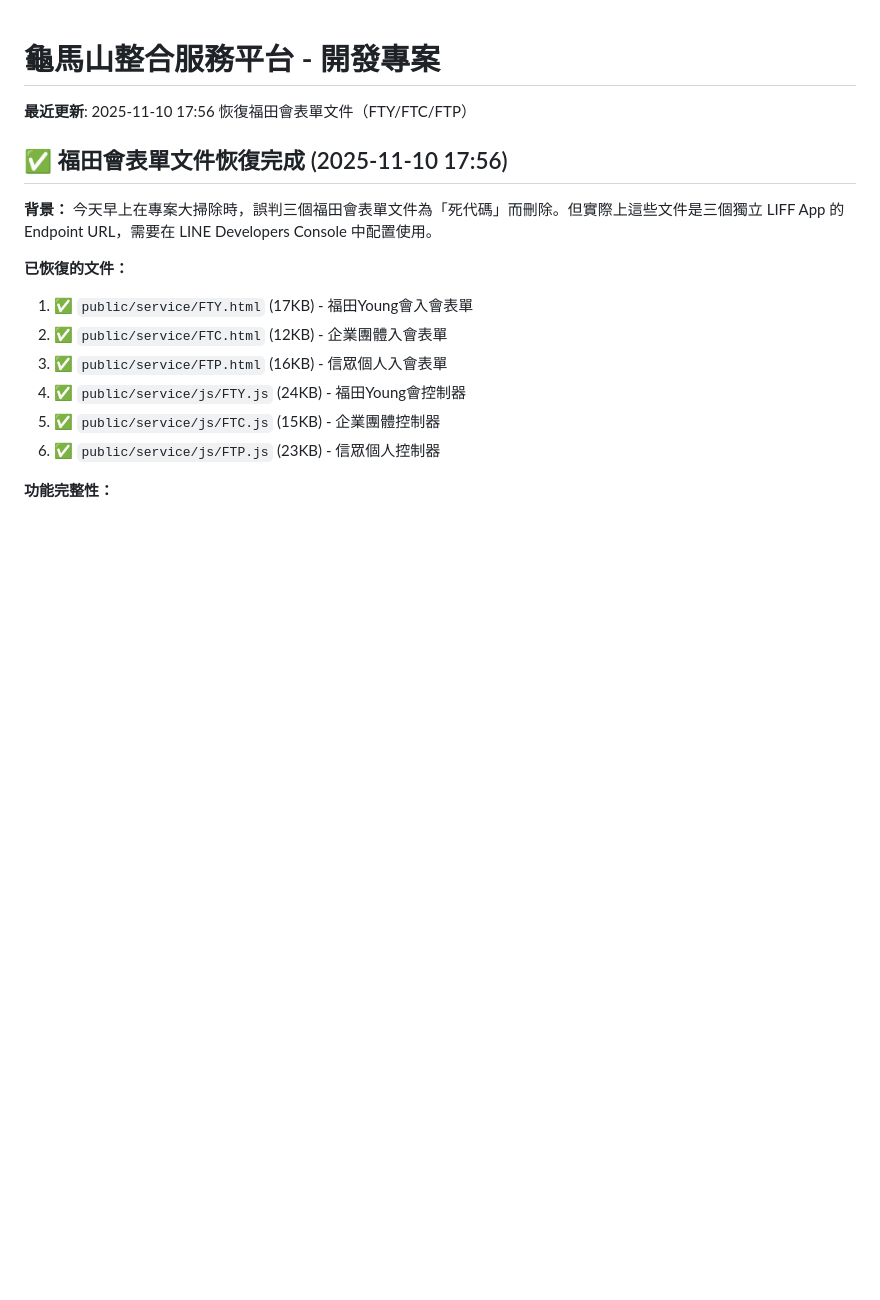
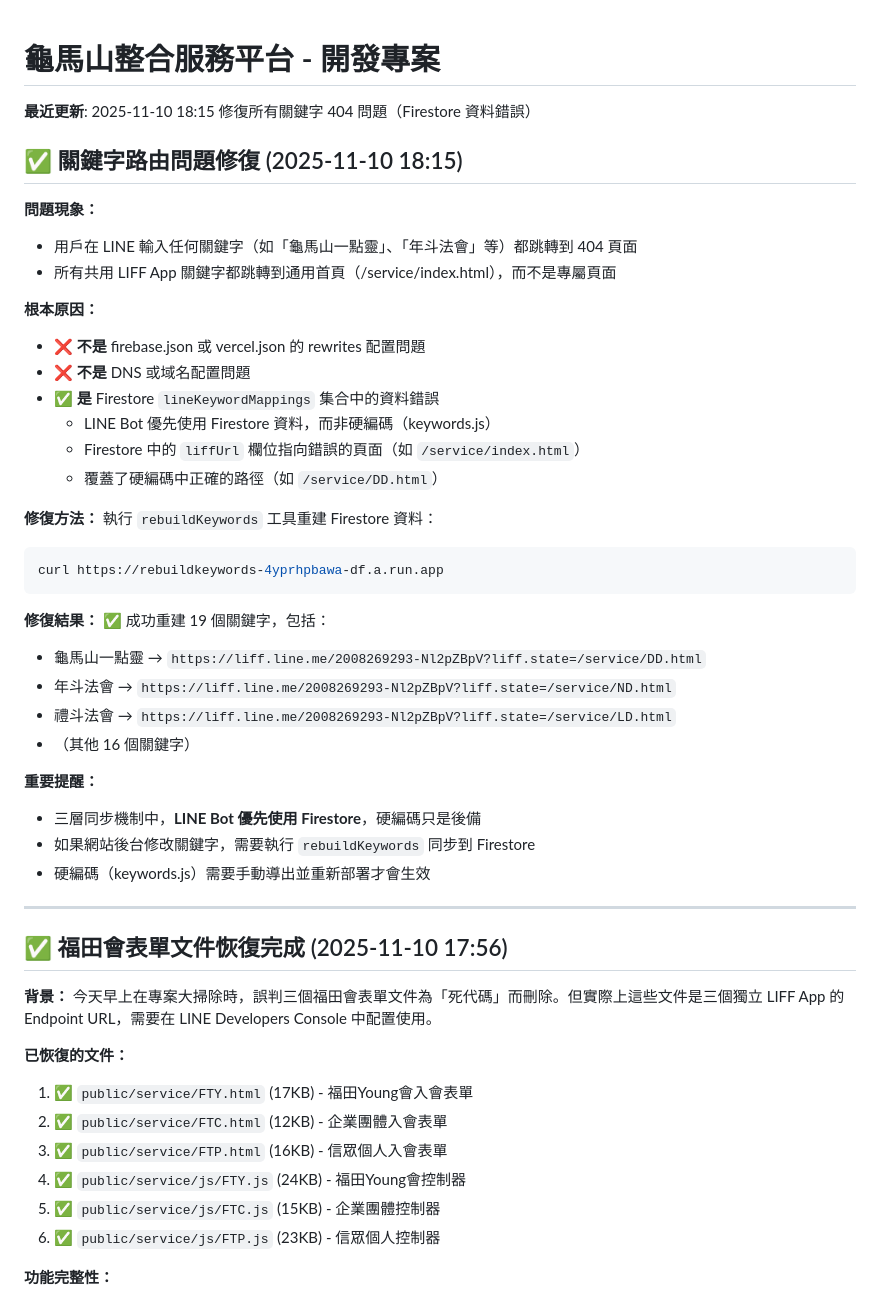
Before and after one commit to guimashan/platfrom, a Markdown page: replit.md, the part around the change. Drawn GitHub-style; blank space fills up the shorter version.

Commit message:
Fix errors causing users to see wrong pages when searching on the platform
Corrected Firestore data errors that redirected keywords to incorrect pages, ensuring proper LIFF app routing.

Replit-Commit-Author: Agent
Replit-Commit-Session-Id: 32ed1c08-a5db-4674-93eb-92ebd0fbab02
Replit-Commit-Checkpoint-Type: full_checkpoint
Replit-Commit-Event-Id: b923d3be-3d06-4fc3-9af6-75708cad18bf
Replit-Commit-Screenshot-Url: https://storage.googleapis.com/screenshot-production-us-central1/bcf7b88a-d8f0-4a2a-8924-0044e5aa9be7/32ed1c08-a5db-4674-93eb-92ebd0fbab02/OGBTroL

````diff
--- a/replit.md
+++ b/replit.md
@@ -1,6 +1,40 @@
 # 龜馬山整合服務平台 - 開發專案
 
-**最近更新**: 2025-11-10 17:56 恢復福田會表單文件（FTY/FTC/FTP）
+**最近更新**: 2025-11-10 18:15 修復所有關鍵字 404 問題（Firestore 資料錯誤）
+
+## ✅ 關鍵字路由問題修復 (2025-11-10 18:15)
+
+**問題現象：**
+- 用戶在 LINE 輸入任何關鍵字（如「龜馬山一點靈」、「年斗法會」等）都跳轉到 404 頁面
+- 所有共用 LIFF App 關鍵字都跳轉到通用首頁（/service/index.html），而不是專屬頁面
+
+**根本原因：**
+- ❌ **不是** firebase.json 或 vercel.json 的 rewrites 配置問題
+- ❌ **不是** DNS 或域名配置問題
+- ✅ **是** Firestore `lineKeywordMappings` 集合中的資料錯誤
+  - LINE Bot 優先使用 Firestore 資料，而非硬編碼（keywords.js）
+  - Firestore 中的 `liffUrl` 欄位指向錯誤的頁面（如 `/service/index.html`）
+  - 覆蓋了硬編碼中正確的路徑（如 `/service/DD.html`）
+
+**修復方法：**
+執行 `rebuildKeywords` 工具重建 Firestore 資料：
+```bash
+curl https://rebuildkeywords-4yprhpbawa-df.a.run.app
+```
+
+**修復結果：**
+✅ 成功重建 19 個關鍵字，包括：
+- 龜馬山一點靈 → `https://liff.line.me/2008269293-Nl2pZBpV?liff.state=/service/DD.html`
+- 年斗法會 → `https://liff.line.me/2008269293-Nl2pZBpV?liff.state=/service/ND.html`
+- 禮斗法會 → `https://liff.line.me/2008269293-Nl2pZBpV?liff.state=/service/LD.html`
+- （其他 16 個關鍵字）
+
+**重要提醒：**
+- 三層同步機制中，**LINE Bot 優先使用 Firestore**，硬編碼只是後備
+- 如果網站後台修改關鍵字，需要執行 `rebuildKeywords` 同步到 Firestore
+- 硬編碼（keywords.js）需要手動導出並重新部署才會生效
+
+---
 
 ## ✅ 福田會表單文件恢復完成 (2025-11-10 17:56)
 
````
